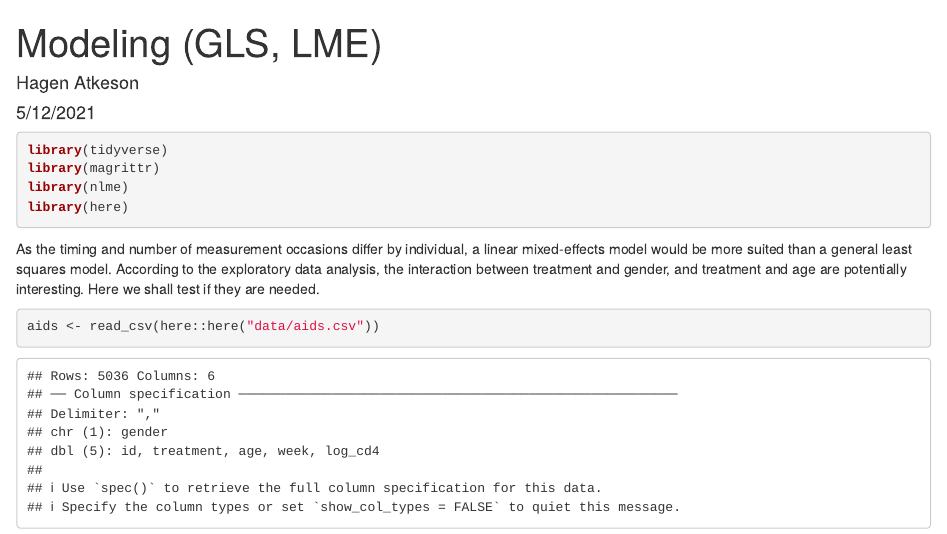
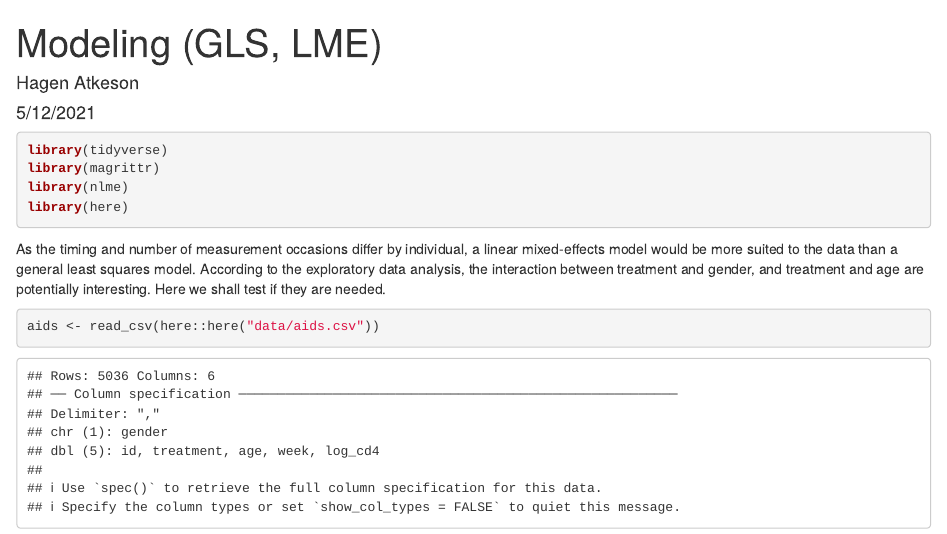
Before and after one commit to hatkeson/Stats-112-Final-Project, an R Markdown document (Modeling_(GLS_LME).Rmd): the page in a window 1100 px wide, from its top. Rendered offline with R 4.5, knitr and Pandoc, with nearby package versions.

Commit message:
changed description

````diff
--- a/Modeling_(GLS_LME).Rmd
+++ b/Modeling_(GLS_LME).Rmd
@@ -12,7 +12,7 @@ library(nlme)
 library(here)
 ```
 
-As the timing and number of measurement occasions differ by individual, a linear mixed-effects model would be more suited than a general least squares model. According to the exploratory data analysis, the interaction between treatment and gender, and treatment and age are potentially interesting. Here we shall test if they are needed.
+As the timing and number of measurement occasions differ by individual, a linear mixed-effects model would be more suited to the data than a general least squares model. According to the exploratory data analysis, the interaction between treatment and gender, and treatment and age are potentially interesting. Here we shall test if they are needed.
 ```{r}
 aids <- read_csv(here::here("data/aids.csv"))
 
````
